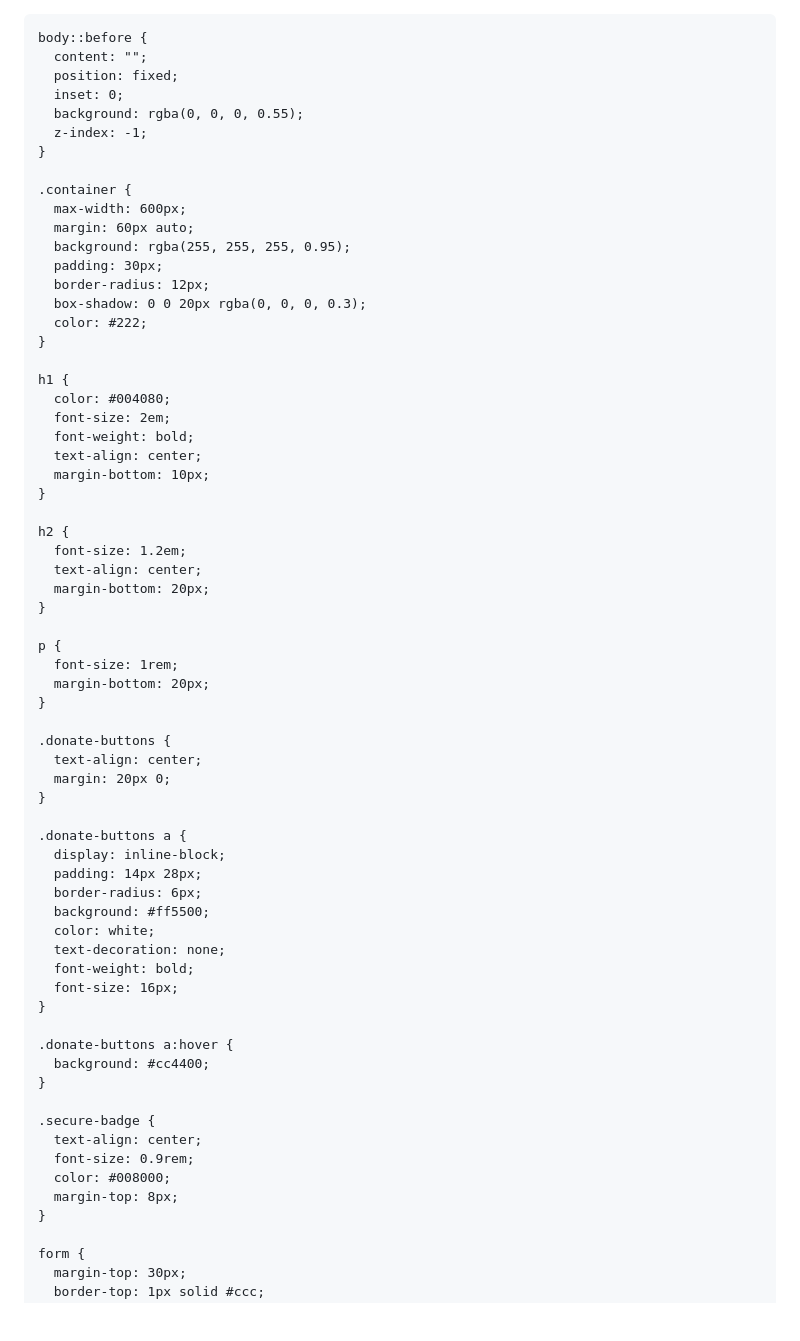
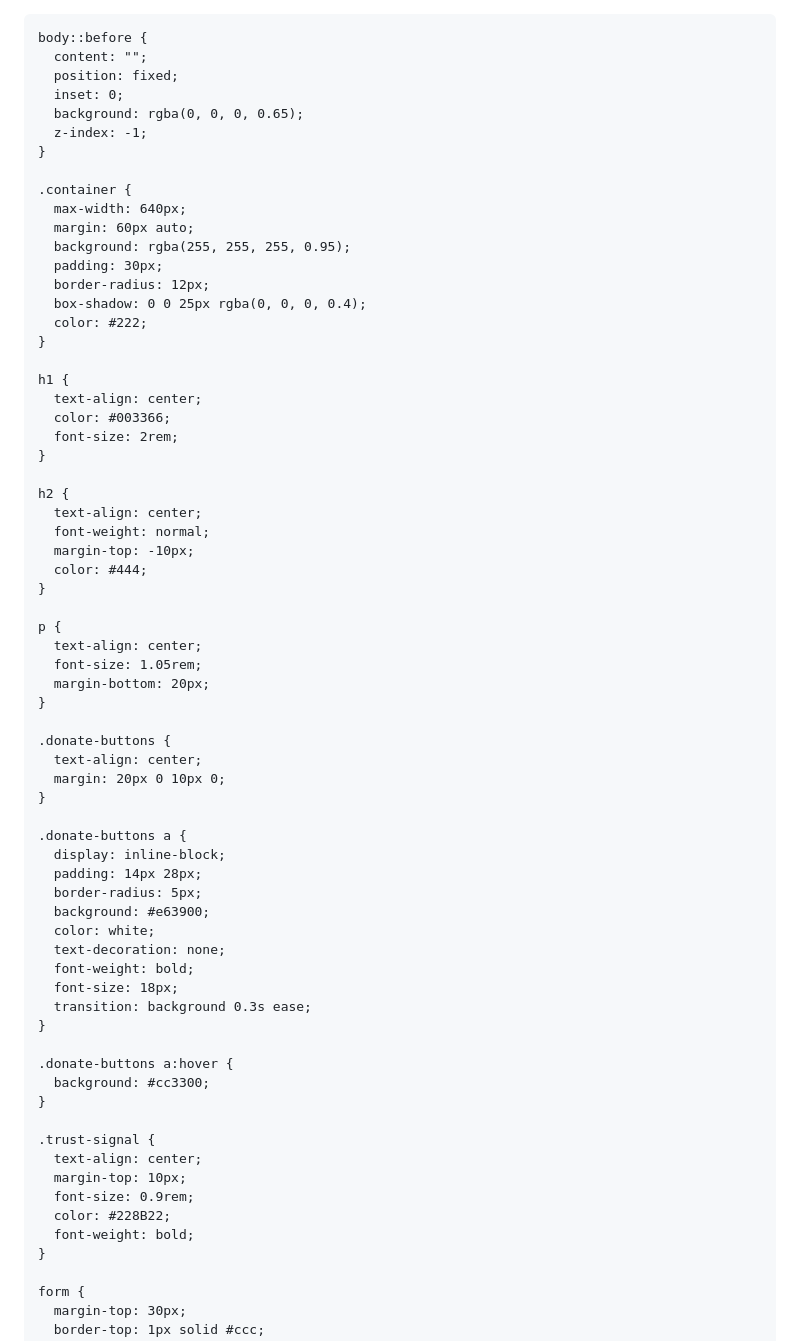
Before and after one commit to base19032/1776-Project-PAC, a Markdown page: README.md, the part around the change printed below. Drawn GitHub-style; blank space fills up the shorter version.

```diff
--- a/README.md
+++ b/README.md
@@ -1,9 +1,9 @@
-
+<!DOCTYPE html>
 <html lang="en">
 <head>
   <meta charset="UTF-8" />
   <meta name="viewport" content="width=device-width, initial-scale=1.0"/>
-  <title>Support the 1776 Project PAC</title>
+  <title>1776 Project PAC</title>
   <style>
     body {
       font-family: Arial, sans-serif;
@@ -18,64 +18,66 @@
       content: "";
       position: fixed;
       inset: 0;
-      background: rgba(0, 0, 0, 0.55);
+      background: rgba(0, 0, 0, 0.65);
       z-index: -1;
     }
 
     .container {
-      max-width: 600px;
+      max-width: 640px;
       margin: 60px auto;
       background: rgba(255, 255, 255, 0.95);
       padding: 30px;
       border-radius: 12px;
-      box-shadow: 0 0 20px rgba(0, 0, 0, 0.3);
+      box-shadow: 0 0 25px rgba(0, 0, 0, 0.4);
       color: #222;
     }
 
     h1 {
-      color: #004080;
-      font-size: 2em;
-      font-weight: bold;
       text-align: center;
-      margin-bottom: 10px;
+      color: #003366;
+      font-size: 2rem;
     }
 
     h2 {
-      font-size: 1.2em;
       text-align: center;
-      margin-bottom: 20px;
+      font-weight: normal;
+      margin-top: -10px;
+      color: #444;
     }
 
     p {
-      font-size: 1rem;
+      text-align: center;
+      font-size: 1.05rem;
       margin-bottom: 20px;
     }
 
     .donate-buttons {
       text-align: center;
-      margin: 20px 0;
+      margin: 20px 0 10px 0;
     }
 
     .donate-buttons a {
       display: inline-block;
       padding: 14px 28px;
-      border-radius: 6px;
-      background: #ff5500;
+      border-radius: 5px;
+      background: #e63900;
       color: white;
       text-decoration: none;
       font-weight: bold;
-      font-size: 16px;
+      font-size: 18px;
+      transition: background 0.3s ease;
     }
 
     .donate-buttons a:hover {
-      background: #cc4400;
+      background: #cc3300;
     }
 
-    .secure-badge {
+    .trust-signal {
       text-align: center;
+      margin-top: 10px;
       font-size: 0.9rem;
-      color: #008000;
-      margin-top: 8px;
+      color: #228B22;
+      font-weight: bold;
     }
 
     form {
```
Also changed, not shown: other parts of README.md (+66 -29 lines).
